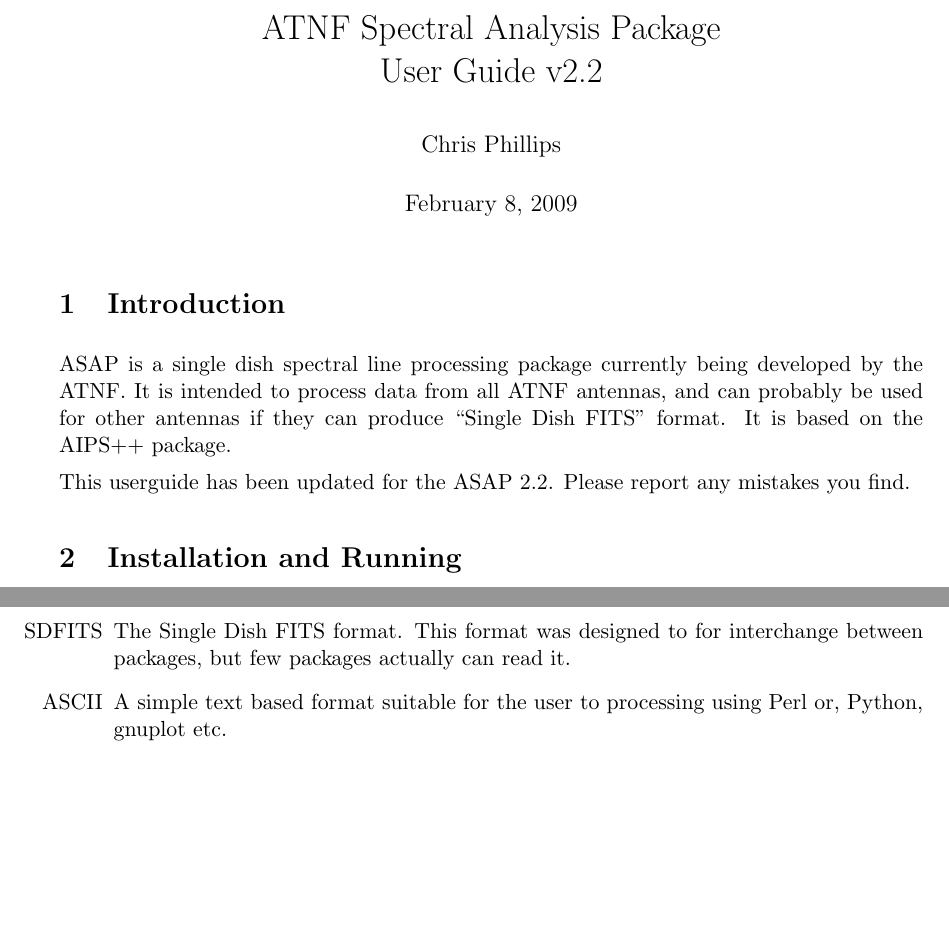
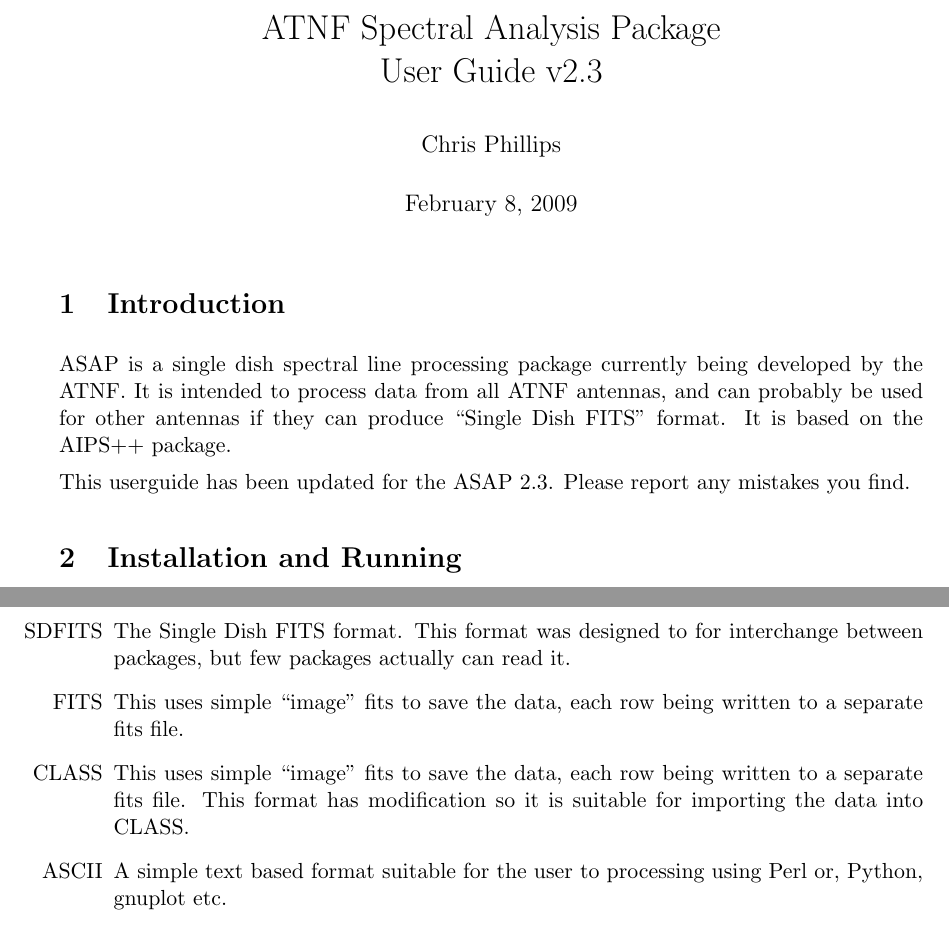
Before and after one commit to ICRAR/asap, a LaTeX document (doc/userguide.tex): two parts of pages 1 and 16 of 40 before the commit and two parts of pages 1 and 16 of 41 after it, joined at a grey line, cut so that both start at the same text, the shorter picture padded with empty space. Compiled offline with LaTeX, dvips and Ghostscript.

Commit message:
updates fro next release

```diff
--- a/doc/userguide.tex
+++ b/doc/userguide.tex
@@ -12,7 +12,7 @@
 \setlength{\parindent}{0mm}
 \setlength{\parskip}{1ex}
 
-\title{ATNF Spectral Analysis Package\\User Guide v2.2 }
+\title{ATNF Spectral Analysis Package\\User Guide v2.3 }
 \author{Chris Phillips}
 
 \newcommand{\cmd}[1]{{\tt #1}}
@@ -47,7 +47,7 @@ antennas, and can probably be used for other antennas if they can
 produce ``Single Dish FITS'' format. It is based on the AIPS++
 package.
 
-This userguide has been updated for the ASAP 2.2. Please report any
+This userguide has been updated for the ASAP 2.3. Please report any
 mistakes you find.
 
 \section{Installation and Running}
@@ -995,9 +995,12 @@ formats are:
   for interchange between packages, but few packages actually can read
   it.
 
-%\item[FITS] This uses simple ``image'' fits to save the data, each row
-%  being written to a separate fits file. This format is suitable for
-%  importing the data into CLASS.
+\item[FITS] This uses simple ``image'' fits to save the data, each row
+  being written to a separate fits file.
+
+\item[CLASS] This uses simple ``image'' fits to save the data, each row
+  being written to a separate fits file. This format has modification so it
+  is suitable for importing the data into CLASS.
 
 \item[ASCII] A simple text based format suitable for the user to
 processing using Perl or, Python, gnuplot etc.
```
Also changed, not shown: doc/userguide.tex (4 more changed lines), 1 other file.
